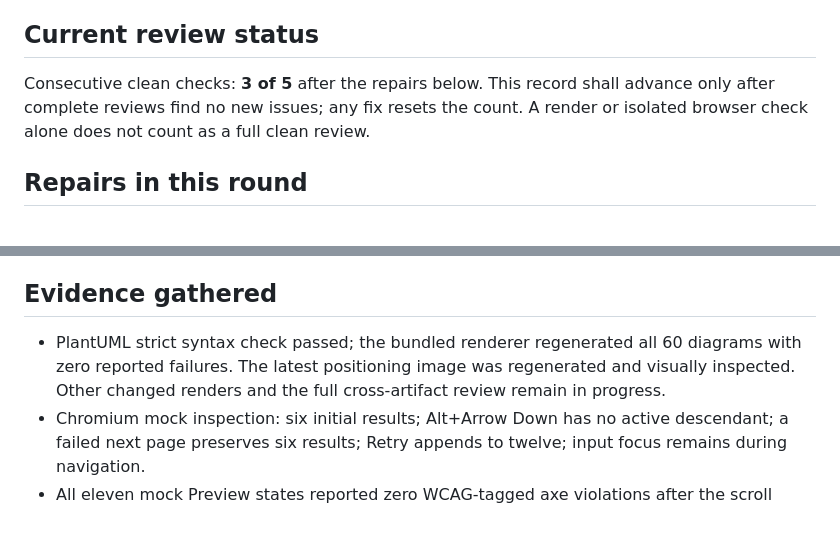
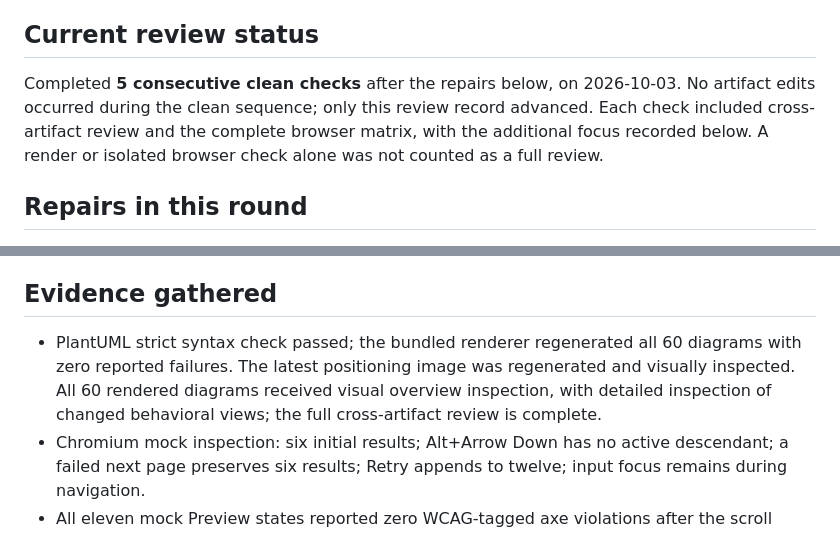
Before and after one commit to QuinntyneBrown/Tessera, a Markdown page: docs/verification/combobox-design-review.md, 2 parts joined by grey strips. Drawn GitHub-style.

```diff
--- a/docs/verification/combobox-design-review.md
+++ b/docs/verification/combobox-design-review.md
@@ -4,7 +4,7 @@ Scope: L1-009–L1-018, L2-022–L2-050, all ten combobox feature designs and th
 
 ## Current review status
 
-Consecutive clean checks: **3 of 5** after the repairs below. This record shall advance only after complete reviews find no new issues; any fix resets the count. A render or isolated browser check alone does not count as a full clean review.
+Completed **5 consecutive clean checks** after the repairs below, on 2026-10-03. No artifact edits occurred during the clean sequence; only this review record advanced. Each check included cross-artifact review and the complete browser matrix, with the additional focus recorded below. A render or isolated browser check alone was not counted as a full review.
 
 ## Repairs in this round
 
@@ -30,7 +30,7 @@ Consecutive clean checks: **3 of 5** after the repairs below. This record shall
 
 ## Evidence gathered
 
-- PlantUML strict syntax check passed; the bundled renderer regenerated all 60 diagrams with zero reported failures. The latest positioning image was regenerated and visually inspected. Other changed renders and the full cross-artifact review remain in progress.
+- PlantUML strict syntax check passed; the bundled renderer regenerated all 60 diagrams with zero reported failures. The latest positioning image was regenerated and visually inspected. All 60 rendered diagrams received visual overview inspection, with detailed inspection of changed behavioral views; the full cross-artifact review is complete.
 - Chromium mock inspection: six initial results; Alt+Arrow Down has no active descendant; a failed next page preserves six results; Retry appends to twelve; input focus remains during navigation.
 - All eleven mock Preview states reported zero WCAG-tagged axe violations after the scroll repair; 200 selections at 320 CSS px also retained page width with 200% root text.
 - Page width stayed within 320, 576, 768, 992, 1200 and 1920 CSS px in the inspected state.
```
Also changed, not shown: other parts of docs/verification/combobox-design-review.md (+15 -4 lines).
